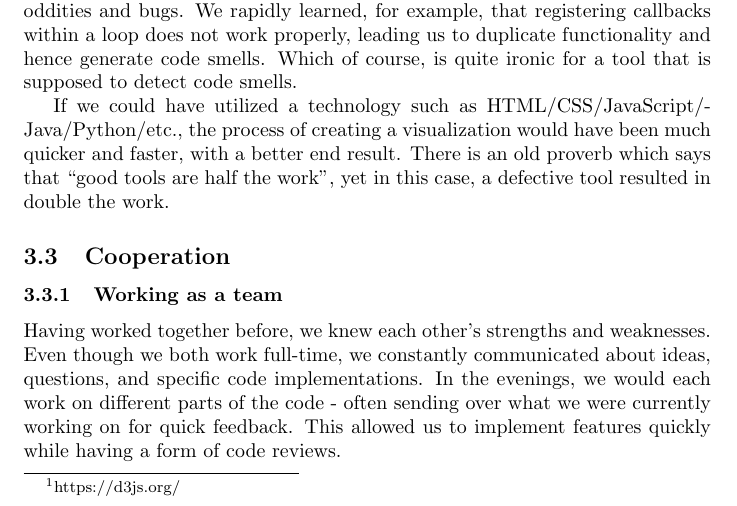
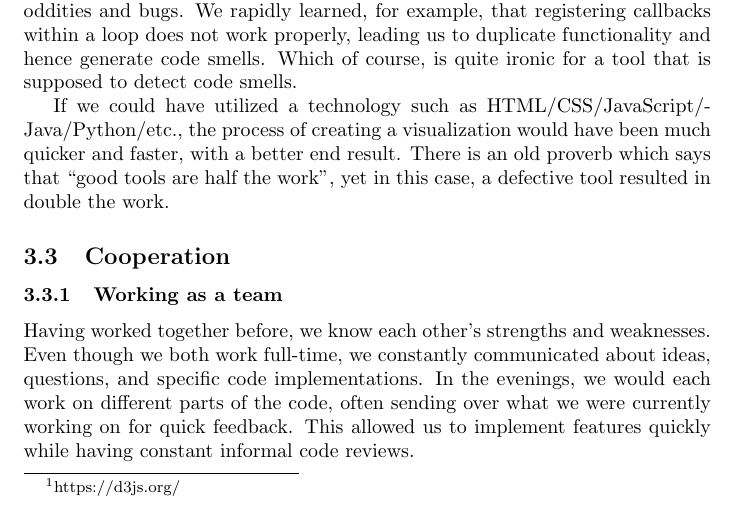
Before and after one commit to Basvdlouw/rascal-assignment, a LaTeX document (report/verslag.tex): part of page 13 of 17, cut so that both start at the same text. Compiled offline with pdfLaTeX.

Commit message:
Typo fix

```diff
--- a/report/verslag.tex
+++ b/report/verslag.tex
@@ -558,8 +558,8 @@ There is an old proverb which says that “good tools are half the work”, yet
 
 \subsection{Cooperation}
 \subsubsection{Working as a team}
-Having worked together before, we knew each other's strengths and weaknesses. Even though we both work full-time, we constantly communicated about ideas, questions, and specific code implementations.
-In the evenings, we would each work on different parts of the code - often sending over what we were currently working on for quick feedback. This allowed us to implement features quickly while having a form of code reviews.
+Having worked together before, we know each other's strengths and weaknesses. Even though we both work full-time, we constantly communicated about ideas, questions, and specific code implementations.
+In the evenings, we would each work on different parts of the code, often sending over what we were currently working on for quick feedback. This allowed us to implement features quickly while having constant informal code reviews.
 
 \subsubsection{Version control}
 To ease collaboration, we used git for this project.
```
